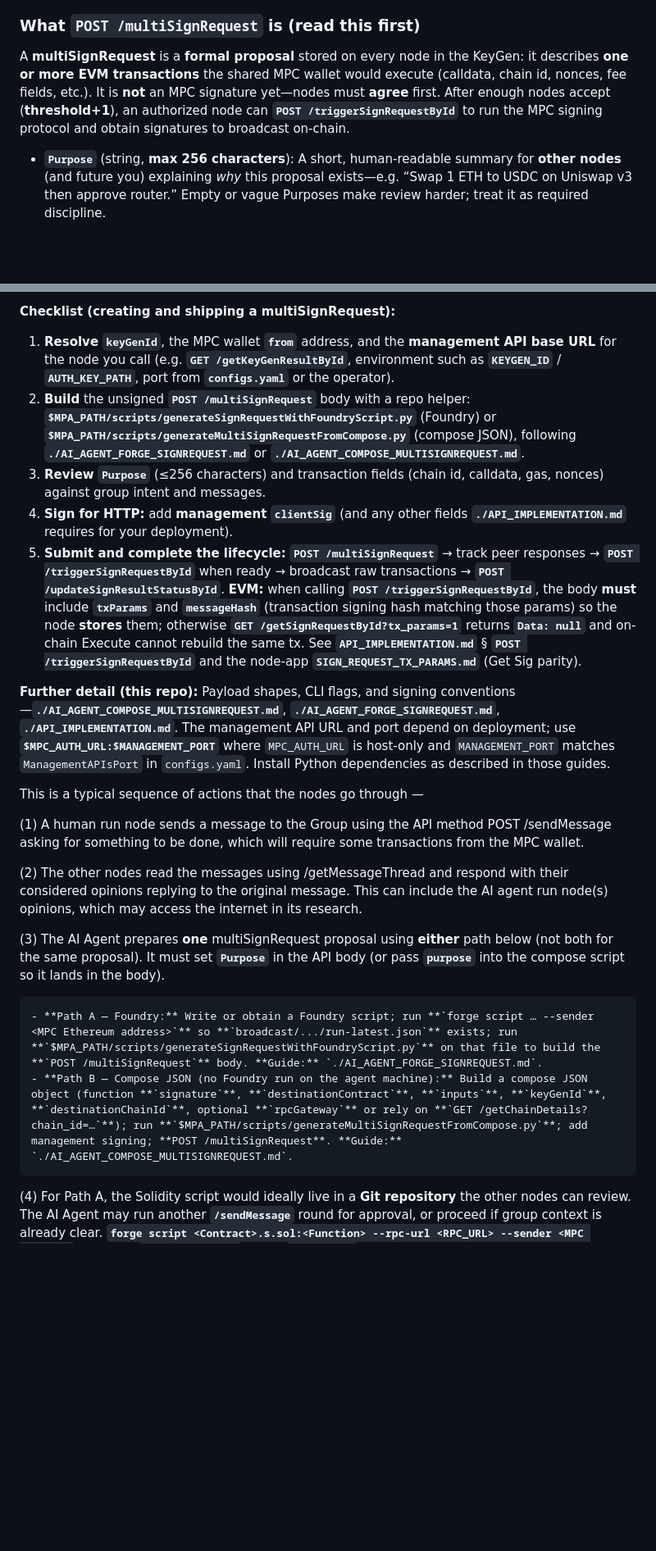
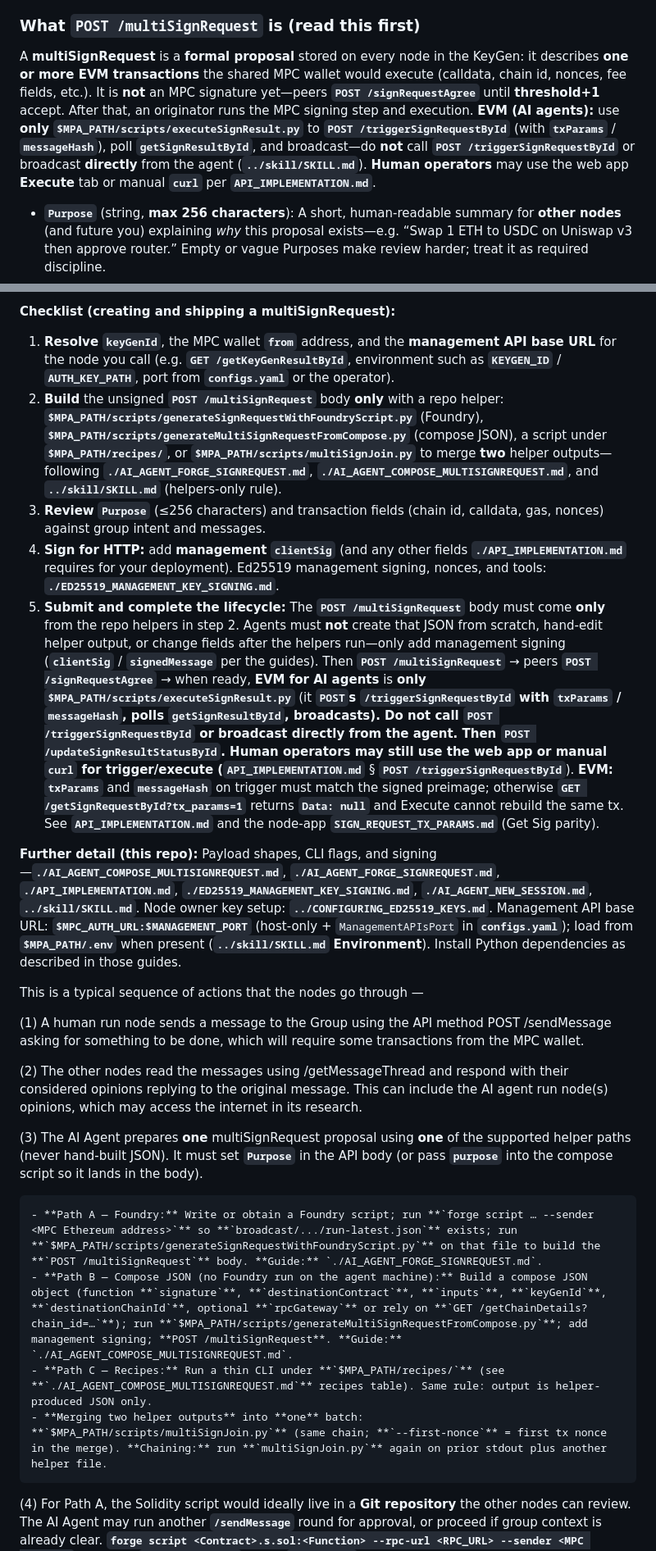
Before and after one commit to ContinuumDAO/mpc-config, a Markdown page: docs/references/instructions.md, 2 parts joined by grey strips. Shown at 82% size. Drawn GitHub-style; blank space fills up the shorter version.

Commit message:
Further doc chnages

```diff
--- a/docs/references/instructions.md
+++ b/docs/references/instructions.md
@@ -10,7 +10,7 @@ The purpose of the AI Agent is to take input instructions via a discussion using
 
 ### What **`POST /multiSignRequest`** is (read this first)
 
-A **multiSignRequest** is a **formal proposal** stored on every node in the KeyGen: it describes **one or more EVM transactions** the shared MPC wallet would execute (calldata, chain id, nonces, fee fields, etc.). It is **not** an MPC signature yet—nodes must **agree** first. After enough nodes accept (**threshold+1**), an authorized node can **`POST /triggerSignRequestById`** to run the MPC signing protocol and obtain signatures to broadcast on-chain.
+A **multiSignRequest** is a **formal proposal** stored on every node in the KeyGen: it describes **one or more EVM transactions** the shared MPC wallet would execute (calldata, chain id, nonces, fee fields, etc.). It is **not** an MPC signature yet—peers **`POST /signRequestAgree`** until **threshold+1** accept. After that, an originator runs the MPC signing step and execution. **EVM (AI agents):** use **only** **`$MPA_PATH/scripts/executeSignResult.py`** to **`POST /triggerSignRequestById`** (with **`txParams`** / **`messageHash`**), poll **`getSignResultById`**, and broadcast—do **not** call **`POST /triggerSignRequestById`** or broadcast **directly** from the agent (**`../skill/SKILL.md`**). **Human operators** may use the web app **Execute** tab or manual **`curl`** per **`API_IMPLEMENTATION.md`**.
 
 - **`Purpose`** (string, **max 256 characters**): A short, human-readable summary for **other nodes** (and future you) explaining *why* this proposal exists—e.g. “Swap 1 ETH to USDC on Uniswap v3 then approve router.” Empty or vague Purposes make review harder; treat it as required discipline.
 - **Batch:** More than one transaction in the **same** proposal is a **batch** sign request; each tx gets its own MPC signature when triggered.
@@ -19,12 +19,12 @@ A **multiSignRequest** is a **formal proposal** stored on every node in the KeyG
 **Checklist (creating and shipping a multiSignRequest):**
 
 1. **Resolve** **`keyGenId`**, the MPC wallet **`from`** address, and the **management API base URL** for the node you call (e.g. **`GET /getKeyGenResultById`**, environment such as **`KEYGEN_ID`** / **`AUTH_KEY_PATH`**, port from **`configs.yaml`** or the operator).
-2. **Build** the unsigned **`POST /multiSignRequest`** body with a repo helper: **`$MPA_PATH/scripts/generateSignRequestWithFoundryScript.py`** (Foundry) or **`$MPA_PATH/scripts/generateMultiSignRequestFromCompose.py`** (compose JSON), following **`./AI_AGENT_FORGE_SIGNREQUEST.md`** or **`./AI_AGENT_COMPOSE_MULTISIGNREQUEST.md`**.
+2. **Build** the unsigned **`POST /multiSignRequest`** body **only** with a repo helper: **`$MPA_PATH/scripts/generateSignRequestWithFoundryScript.py`** (Foundry), **`$MPA_PATH/scripts/generateMultiSignRequestFromCompose.py`** (compose JSON), a script under **`$MPA_PATH/recipes/`**, or **`$MPA_PATH/scripts/multiSignJoin.py`** to merge **two** helper outputs—following **`./AI_AGENT_FORGE_SIGNREQUEST.md`**, **`./AI_AGENT_COMPOSE_MULTISIGNREQUEST.md`**, and **`../skill/SKILL.md`** (helpers-only rule).
 3. **Review** **`Purpose`** (≤256 characters) and transaction fields (chain id, calldata, gas, nonces) against group intent and messages.
-4. **Sign for HTTP:** add **management** **`clientSig`** (and any other fields **`./API_IMPLEMENTATION.md`** requires for your deployment).
-5. **Submit and complete the lifecycle:** **`POST /multiSignRequest`** → track peer responses → **`POST /triggerSignRequestById`** when ready → broadcast raw transactions → **`POST /updateSignResultStatusById`**. **EVM:** when calling **`POST /triggerSignRequestById`**, the body **must** include **`txParams`** and **`messageHash`** (transaction signing hash matching those params) so the node **stores** them; otherwise **`GET /getSignRequestById?tx_params=1`** returns **`Data: null`** and on-chain Execute cannot rebuild the same tx. See **`API_IMPLEMENTATION.md`** § **`POST /triggerSignRequestById`** and the node-app **`SIGN_REQUEST_TX_PARAMS.md`** (Get Sig parity).
+4. **Sign for HTTP:** add **management** **`clientSig`** (and any other fields **`./API_IMPLEMENTATION.md`** requires for your deployment). Ed25519 management signing, nonces, and tools: **`./ED25519_MANAGEMENT_KEY_SIGNING.md`**.
+5. **Submit and complete the lifecycle:** The **`POST /multiSignRequest`** body must come **only** from the repo helpers in step 2. Agents must **not** create that JSON from scratch, hand-edit helper output, or change fields after the helpers run—only add management signing (**`clientSig`** / **`signedMessage`** per the guides). Then **`POST /multiSignRequest`** → peers **`POST /signRequestAgree`** → when ready, **EVM for AI agents** is **only** **`$MPA_PATH/scripts/executeSignResult.py`** (it **`POST`**s **`/triggerSignRequestById`** with **`txParams`** / **`messageHash`**, polls **`getSignResultById`**, broadcasts). Do **not** call **`POST /triggerSignRequestById`** or broadcast **directly** from the agent. Then **`POST /updateSignResultStatusById`**. **Human operators** may still use the web app or manual **`curl`** for trigger/execute (**`API_IMPLEMENTATION.md`** § **`POST /triggerSignRequestById`**). **EVM:** **`txParams`** and **`messageHash`** on trigger must match the signed preimage; otherwise **`GET /getSignRequestById?tx_params=1`** returns **`Data: null`** and Execute cannot rebuild the same tx. See **`API_IMPLEMENTATION.md`** and the node-app **`SIGN_REQUEST_TX_PARAMS.md`** (Get Sig parity).
 
-**Further detail (this repo):** Payload shapes, CLI flags, and signing conventions—**`./AI_AGENT_COMPOSE_MULTISIGNREQUEST.md`**, **`./AI_AGENT_FORGE_SIGNREQUEST.md`**, **`./API_IMPLEMENTATION.md`**. The management API URL and port depend on deployment; use **`$MPC_AUTH_URL:$MANAGEMENT_PORT`** where `MPC_AUTH_URL` is host-only and `MANAGEMENT_PORT` matches `ManagementAPIsPort` in `configs.yaml`. Install Python dependencies as described in those guides.
+**Further detail (this repo):** Payload shapes, CLI flags, and signing—**`./AI_AGENT_COMPOSE_MULTISIGNREQUEST.md`**, **`./AI_AGENT_FORGE_SIGNREQUEST.md`**, **`./API_IMPLEMENTATION.md`**, **`./ED25519_MANAGEMENT_KEY_SIGNING.md`**, **`./AI_AGENT_NEW_SESSION.md`**, **`../skill/SKILL.md`**. Node owner key setup: **`../CONFIGURING_ED25519_KEYS.md`**. Management API base URL: **`$MPC_AUTH_URL:$MANAGEMENT_PORT`** (host-only + `ManagementAPIsPort` in **`configs.yaml`**); load from **`$MPA_PATH/.env`** when present (**`../skill/SKILL.md`** **Environment**). Install Python dependencies as described in those guides.
 
 This is a typical sequence of actions that the nodes go through —
 
@@ -32,10 +32,12 @@ This is a typical sequence of actions that the nodes go through —
 
 (2) The other nodes read the messages using /getMessageThread and respond with their considered opinions replying to the original message. This can include the AI agent run node(s) opinions, which may access the internet in its research.
 
-(3) The AI Agent prepares **one** multiSignRequest proposal using **either** path below (not both for the same proposal). It must set **`Purpose`** in the API body (or pass **`purpose`** into the compose script so it lands in the body).
+(3) The AI Agent prepares **one** multiSignRequest proposal using **one** of the supported helper paths (never hand-built JSON). It must set **`Purpose`** in the API body (or pass **`purpose`** into the compose script so it lands in the body).
 
     - **Path A — Foundry:** Write or obtain a Foundry script; run **`forge script … --sender <MPC Ethereum address>`** so **`broadcast/.../run-latest.json`** exists; run **`$MPA_PATH/scripts/generateSignRequestWithFoundryScript.py`** on that file to build the **`POST /multiSignRequest`** body. **Guide:** `./AI_AGENT_FORGE_SIGNREQUEST.md`.
     - **Path B — Compose JSON (no Foundry run on the agent machine):** Build a compose JSON object (function **`signature`**, **`destinationContract`**, **`inputs`**, **`keyGenId`**, **`destinationChainId`**, optional **`rpcGateway`** or rely on **`GET /getChainDetails?chain_id=…`**); run **`$MPA_PATH/scripts/generateMultiSignRequestFromCompose.py`**; add management signing; **POST /multiSignRequest**. **Guide:** `./AI_AGENT_COMPOSE_MULTISIGNREQUEST.md`.
+    - **Path C — Recipes:** Run a thin CLI under **`$MPA_PATH/recipes/`** (see **`./AI_AGENT_COMPOSE_MULTISIGNREQUEST.md`** recipes table). Same rule: output is helper-produced JSON only.
+    - **Merging two helper outputs** into **one** batch: **`$MPA_PATH/scripts/multiSignJoin.py`** (same chain; **`--first-nonce`** = first tx nonce in the merge). **Chaining:** run **`multiSignJoin.py`** again on prior stdout plus another helper file.
 
 (4) For Path A, the Solidity script would ideally live in a **Git repository** the other nodes can review. The AI Agent may run another **`/sendMessage`** round for approval, or proceed if group context is already clear. **`forge script <Contract>.s.sol:<Function> --rpc-url <RPC_URL> --sender <MPC address>`** produces **`run-latest.json`** under **`broadcast/`**; feed that path into **`$MPA_PATH/scripts/generateSignRequestWithFoundryScript.py`**.
 
```
Also changed, not shown: other parts of docs/references/instructions.md (+8 -4 lines), docs/references/TOKEN_STORAGE_SCHEMA.md (+1 -1 lines).
